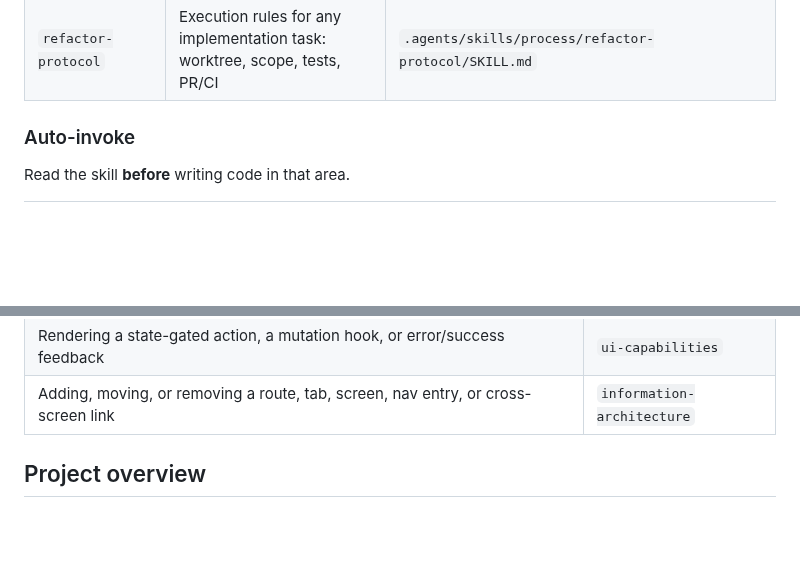
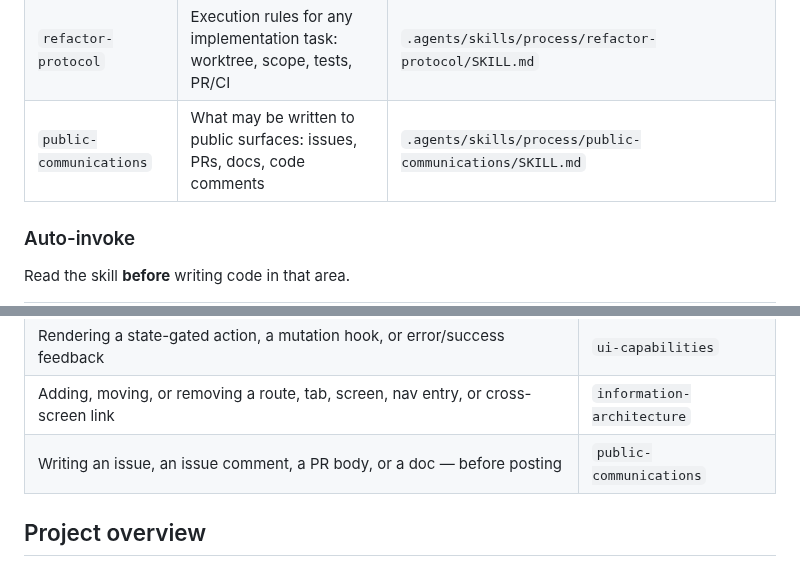
Before and after one commit to Robomous/VisionSet, a Markdown page: AGENTS.md, 2 parts joined by grey strips. GitHub-like rendering; blank space fills up the shorter version.

Commit message:
docs: add public-communications process skill (#409)
The repository is public, so every issue, comment, PR body, doc and code
comment written to it is a publication. This records the rules that follow
from that: public surfaces carry operational rules only, third-party
products are never named in competitive framing, and unannounced products,
internal strategy and private planning sessions are never referenced.

Also records why editing does not remove — GitHub keeps issue and comment
edit history publicly viewable, so a comment is deleted and reposted and an
issue body is replaced by a fresh issue, while milestone and repo
descriptions edit cleanly and published commit history is never rewritten.

The skill obeys the rule it states: it names no company and no unannounced
product.

```diff
--- a/AGENTS.md
+++ b/AGENTS.md
@@ -36,6 +36,7 @@ re-run.
 | `ui-capabilities` | How the frontend decides what to offer, and how refusals surface | `.agents/skills/frontend/ui-capabilities/SKILL.md` |
 | `information-architecture` | The canonical sitemap: routes, tabs, entry points, back-links | `.agents/skills/frontend/information-architecture/SKILL.md` |
 | `refactor-protocol` | Execution rules for any implementation task: worktree, scope, tests, PR/CI | `.agents/skills/process/refactor-protocol/SKILL.md` |
+| `public-communications` | What may be written to public surfaces: issues, PRs, docs, code comments | `.agents/skills/process/public-communications/SKILL.md` |
 
 ### Auto-invoke
 
@@ -56,6 +57,7 @@ Read the skill **before** writing code in that area.
 | Reading or writing batch state, job state, asset progress, promotion, schema pinning — in any layer | `batch-lifecycle` |
 | Rendering a state-gated action, a mutation hook, or error/success feedback | `ui-capabilities` |
 | Adding, moving, or removing a route, tab, screen, nav entry, or cross-screen link | `information-architecture` |
+| Writing an issue, an issue comment, a PR body, or a doc — before posting | `public-communications` |
 
 ## Project overview
 
```
Also changed, not shown: 1 other file.
